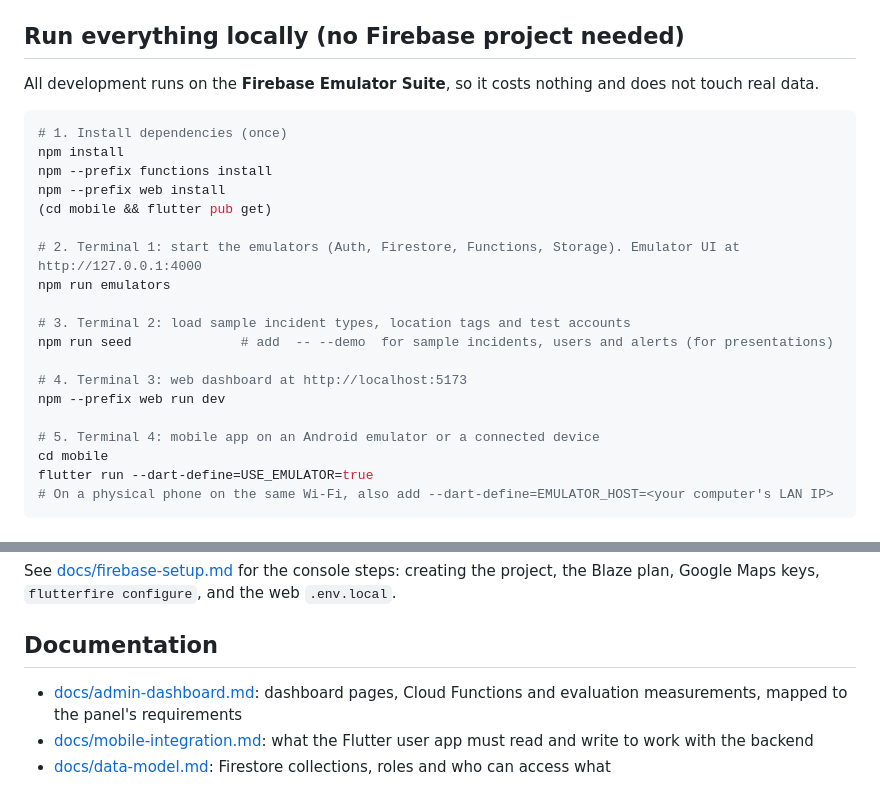
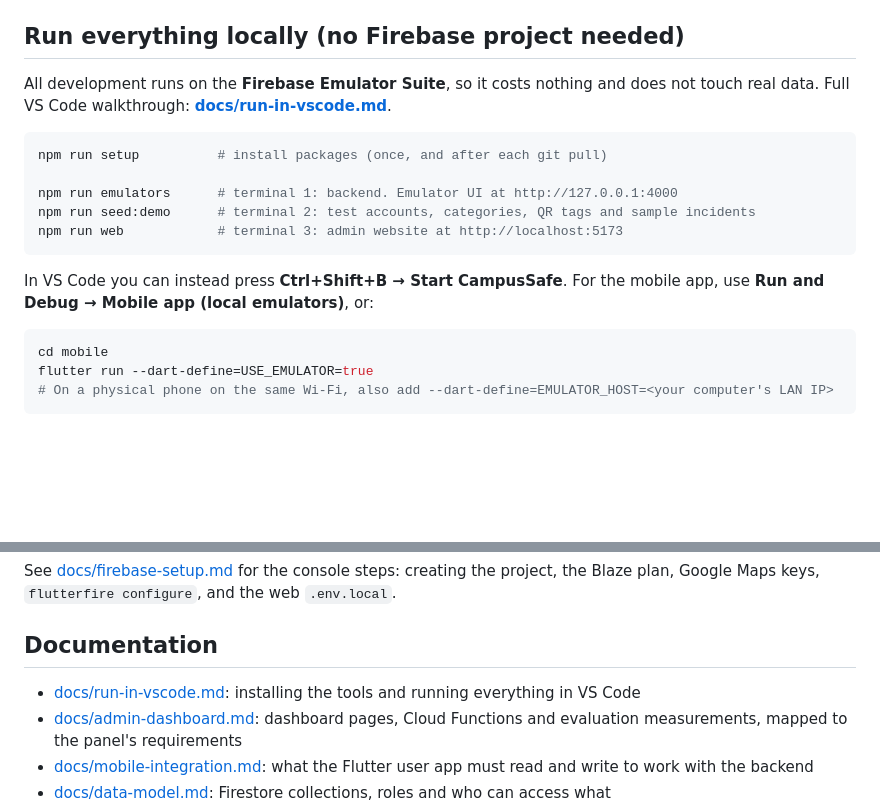
Before and after one commit to CarlJoshnyrPunongbayan/CampusSafe, a Markdown page: README.md, 2 parts joined by grey strips. Rendered like a GitHub page; blank space fills up the shorter version.

Commit message:
Add VS Code run guide and simplify README quick start
Co-Authored-By: Claude Opus 5.5 <noreply@anthropic.com>
Claude-Session: https://claude.ai/code/session_01TKY7F5rz3T7L8TQudDZVm2

````diff
--- a/README.md
+++ b/README.md
@@ -28,25 +28,19 @@ Incident Reporting and Assistance, and Emergency Alert Mobile App: BSIT Capstone
 
 ## Run everything locally (no Firebase project needed)
 
-All development runs on the **Firebase Emulator Suite**, so it costs nothing and does not touch real data.
+All development runs on the **Firebase Emulator Suite**, so it costs nothing and does not touch real data. Full VS Code walkthrough: **[docs/run-in-vscode.md](docs/run-in-vscode.md)**.
 
 ```bash
-# 1. Install dependencies (once)
-npm install
-npm --prefix functions install
-npm --prefix web install
-(cd mobile && flutter pub get)
+npm run setup          # install packages (once, and after each git pull)
 
-# 2. Terminal 1: start the emulators (Auth, Firestore, Functions, Storage). Emulator UI at http://127.0.0.1:4000
-npm run emulators
+npm run emulators      # terminal 1: backend. Emulator UI at http://127.0.0.1:4000
+npm run seed:demo      # terminal 2: test accounts, categories, QR tags and sample incidents
+npm run web            # terminal 3: admin website at http://localhost:5173
+```
 
-# 3. Terminal 2: load sample incident types, location tags and test accounts
-npm run seed              # add  -- --demo  for sample incidents, users and alerts (for presentations)
+In VS Code you can instead press **Ctrl+Shift+B → Start CampusSafe**. For the mobile app, use **Run and Debug → Mobile app (local emulators)**, or:
 
-# 4. Terminal 3: web dashboard at http://localhost:5173
-npm --prefix web run dev
-
-# 5. Terminal 4: mobile app on an Android emulator or a connected device
+```bash
 cd mobile
 flutter run --dart-define=USE_EMULATOR=true
 # On a physical phone on the same Wi-Fi, also add --dart-define=EMULATOR_HOST=<your computer's LAN IP>
@@ -77,6 +71,7 @@ See [docs/firebase-setup.md](docs/firebase-setup.md) for the console steps: crea
 
 ## Documentation
 
+- [docs/run-in-vscode.md](docs/run-in-vscode.md): installing the tools and running everything in VS Code
 - [docs/admin-dashboard.md](docs/admin-dashboard.md): dashboard pages, Cloud Functions and evaluation measurements, mapped to the panel's requirements
 - [docs/mobile-integration.md](docs/mobile-integration.md): what the Flutter user app must read and write to work with the backend
 - [docs/data-model.md](docs/data-model.md): Firestore collections, roles and who can access what
````
Also changed, not shown: docs/run-in-vscode.md (added, +96 -0 lines).
